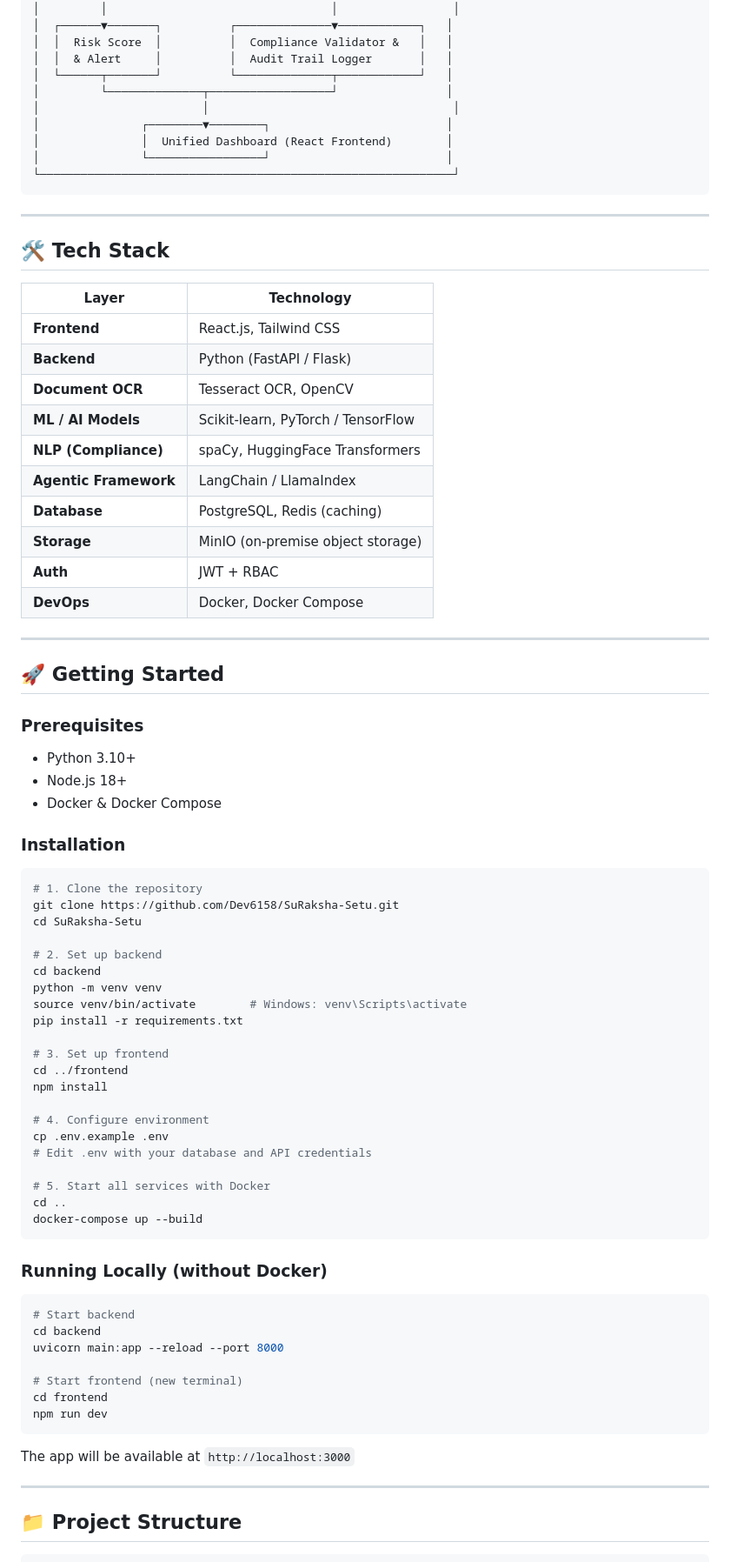
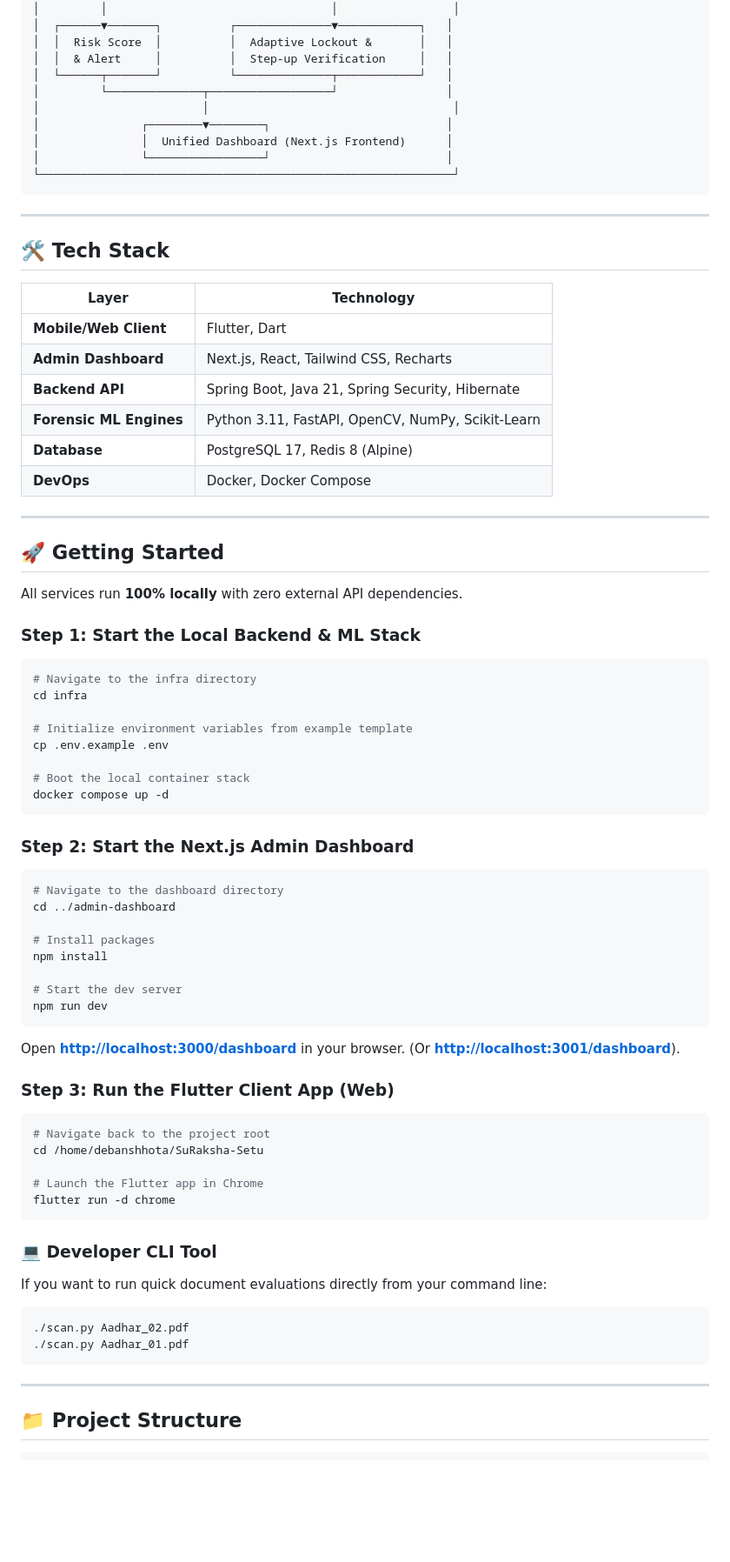
Before and after one commit to Dev6158/SuRaksha-Setu, a Markdown page: README.md, the part around one of its changes. Shown at 87% size. Rendered like a GitHub page; blank space fills up the shorter version.

Commit message:
docs: update README.md with blended hackathon alignment, telemetry features, and local setups

````diff
--- a/README.md
+++ b/README.md
@@ -113,13 +110,13 @@ Together, these modules act as a *bridge* (Setu) between raw data and trustworth
 │  └──────┬───────┘          └──────────────┬────────────┘   │
 │         │                                 │                 │
 │  ┌──────▼───────┐          ┌──────────────▼────────────┐   │
-│  │  Risk Score  │          │  Compliance Validator &   │   │
-│  │  & Alert     │          │  Audit Trail Logger       │   │
+│  │  Risk Score  │          │  Adaptive Lockout &       │   │
+│  │  & Alert     │          │  Step-up Verification     │   │
 │  └──────┬───────┘          └──────────────┬────────────┘   │
 │         └──────────────┬──────────────────┘                │
 │                        │                                    │
 │               ┌────────▼────────┐                          │
-│               │  Unified Dashboard (React Frontend)        │
+│               │  Unified Dashboard (Next.js Frontend)      │
 │               └─────────────────┘                          │
 └─────────────────────────────────────────────────────────────┘
 ```
@@ -130,66 +127,59 @@ Together, these modules act as a *bridge* (Setu) between raw data and trustworth
 
 | Layer | Technology |
 |-------|-----------|
-| **Frontend** | React.js, Tailwind CSS |
-| **Backend** | Python (FastAPI / Flask) |
-| **Document OCR** | Tesseract OCR, OpenCV |
-| **ML / AI Models** | Scikit-learn, PyTorch / TensorFlow |
-| **NLP (Compliance)** | spaCy, HuggingFace Transformers |
-| **Agentic Framework** | LangChain / LlamaIndex |
-| **Database** | PostgreSQL, Redis (caching) |
-| **Storage** | MinIO (on-premise object storage) |
-| **Auth** | JWT + RBAC |
+| **Mobile/Web Client** | Flutter, Dart |
+| **Admin Dashboard** | Next.js, React, Tailwind CSS, Recharts |
+| **Backend API** | Spring Boot, Java 21, Spring Security, Hibernate |
+| **Forensic ML Engines** | Python 3.11, FastAPI, OpenCV, NumPy, Scikit-Learn |
+| **Database** | PostgreSQL 17, Redis 8 (Alpine) |
 | **DevOps** | Docker, Docker Compose |
 
 ---
 
 ## 🚀 Getting Started
 
-### Prerequisites
+All services run **100% locally** with zero external API dependencies.
 
-- Python 3.10+
-- Node.js 18+
-- Docker & Docker Compose
+### Step 1: Start the Local Backend & ML Stack
+```bash
+# Navigate to the infra directory
+cd infra
 
-### Installation
+# Initialize environment variables from example template
+cp .env.example .env
 
+# Boot the local container stack
+docker compose up -d
+```
+
+### Step 2: Start the Next.js Admin Dashboard
 ```bash
-# 1. Clone the repository
-git clone https://github.com/Dev6158/SuRaksha-Setu.git
-cd SuRaksha-Setu
+# Navigate to the dashboard directory
+cd ../admin-dashboard
 
-# 2. Set up backend
-cd backend
-python -m venv venv
-source venv/bin/activate        # Windows: venv\Scripts\activate
-pip install -r requirements.txt
-
-# 3. Set up frontend
-cd ../frontend
+# Install packages
 npm install
 
-# 4. Configure environment
-cp .env.example .env
-# Edit .env with your database and API credentials
+# Start the dev server
+npm run dev
+```
+Open **[http://localhost:3000/dashboard](http://localhost:3000/dashboard)** in your browser. (Or **[http://localhost:3001/dashboard](http://localhost:3001/dashboard)**).
 
-# 5. Start all services with Docker
-cd ..
-docker-compose up --build
+### Step 3: Run the Flutter Client App (Web)
+```bash
+# Navigate back to the project root
+cd /home/debanshhota/SuRaksha-Setu
+
+# Launch the Flutter app in Chrome
+flutter run -d chrome
 ```
 
-### Running Locally (without Docker)
-
+### 💻 Developer CLI Tool
+If you want to run quick document evaluations directly from your command line:
 ```bash
-# Start backend
-cd backend
-uvicorn main:app --reload --port 8000
-
-# Start frontend (new terminal)
-cd frontend
-npm run dev
+./scan.py Aadhar_02.pdf
+./scan.py Aadhar_01.pdf
 ```
-
-The app will be available at `http://localhost:3000`
 
 ---
 
````
Also changed, not shown: other parts of README.md (+44 -62 lines).
